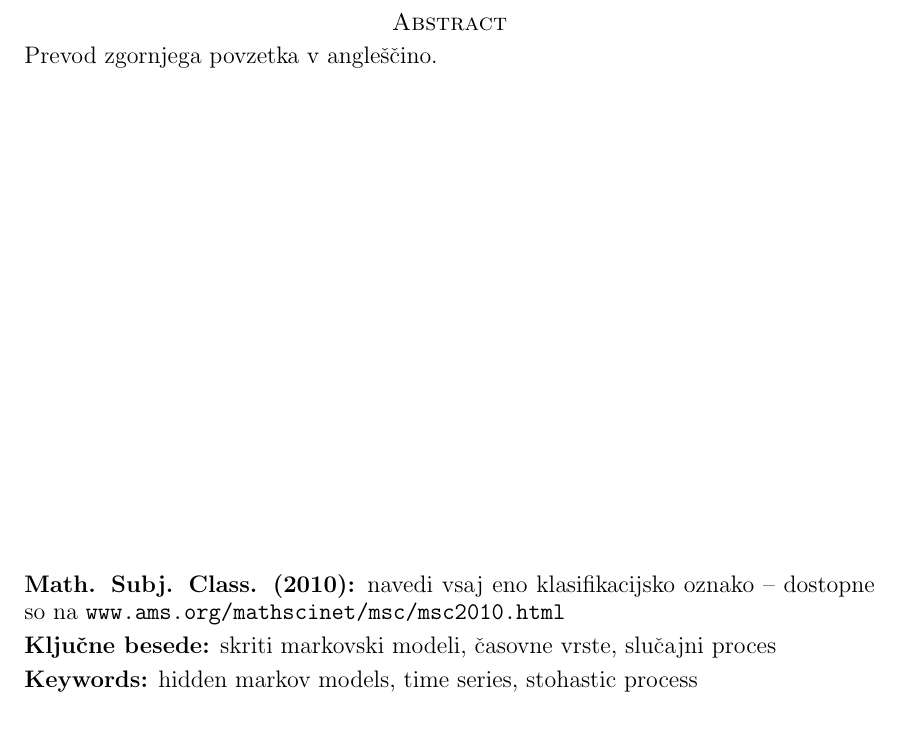
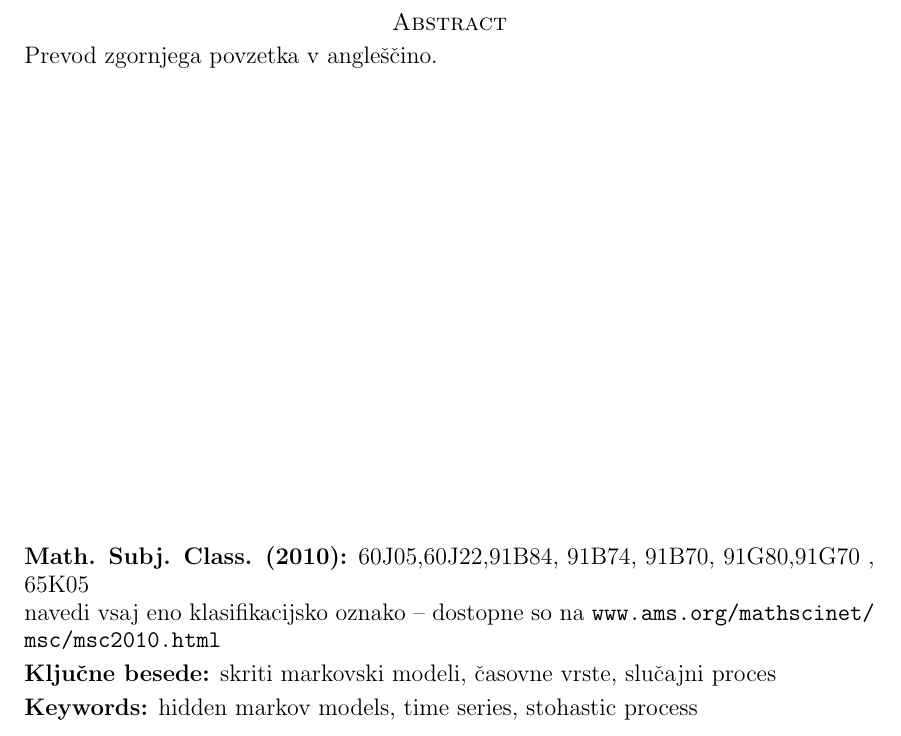
Before and after one commit to mpracek/Diploma, a LaTeX paper (dipl-sem-martin-pracek.tex): part of page 3 of 21, cut so that both start at the same text. Compiled offline with pdfLaTeX; the source files are stored in an older character set and shown here as Unicode; a LaTeX package or settings file that is missing is left out.

Commit message:
txs auto checkin

```diff
--- a/dipl-sem-martin-pracek.tex
+++ b/dipl-sem-martin-pracek.tex
@@ -110,7 +110,8 @@
 Prevod zgornjega povzetka v angleščino.
 
 \vfill\noindent
-{\bf Math. Subj. Class. (2010):} navedi vsaj eno klasifikacijsko oznako -- dostopne so na \url{www.ams.org/mathscinet/msc/msc2010.html}  \\[1mm]
+{\bf Math. Subj. Class. (2010):}  	60J05,60J22,91B84, 	91B74, 	91B70, 	91G80,91G70 , 	65K05    \\
+navedi vsaj eno klasifikacijsko oznako -- dostopne so na \url{www.ams.org/mathscinet/msc/msc2010.html}  \\[1mm]
 {\bf Ključne besede:} skriti markovski modeli, časovne vrste, slučajni proces\\[1mm]
 {\bf Keywords:}  hidden markov models, time series, stohastic process
 \pagebreak
```
